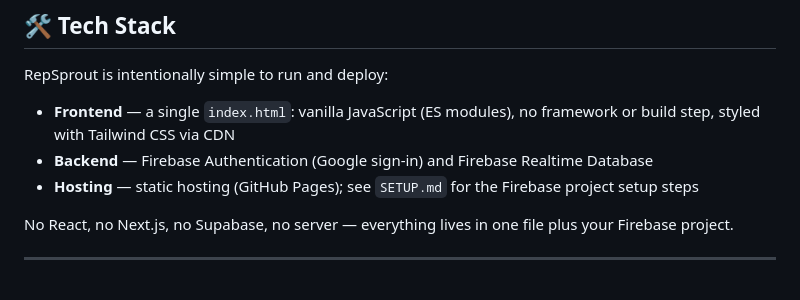
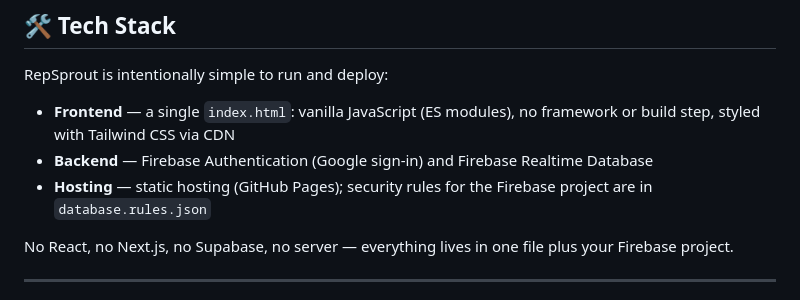
Before and after one commit to umelatan/RepSprout, a Markdown page: README.md, the part around the change. GitHub-like rendering.

```diff
--- a/README.md
+++ b/README.md
@@ -168,7 +168,7 @@ RepSprout is intentionally simple to run and deploy:
 
 - **Frontend** — a single `index.html`: vanilla JavaScript (ES modules), no framework or build step, styled with Tailwind CSS via CDN
 - **Backend** — Firebase Authentication (Google sign-in) and Firebase Realtime Database
-- **Hosting** — static hosting (GitHub Pages); see `SETUP.md` for the Firebase project setup steps
+- **Hosting** — static hosting (GitHub Pages); security rules for the Firebase project are in `database.rules.json`
 
 No React, no Next.js, no Supabase, no server — everything lives in one file plus your Firebase project.
 
```
Also changed, not shown: SETUP.md (deleted, +0 -183 lines).
